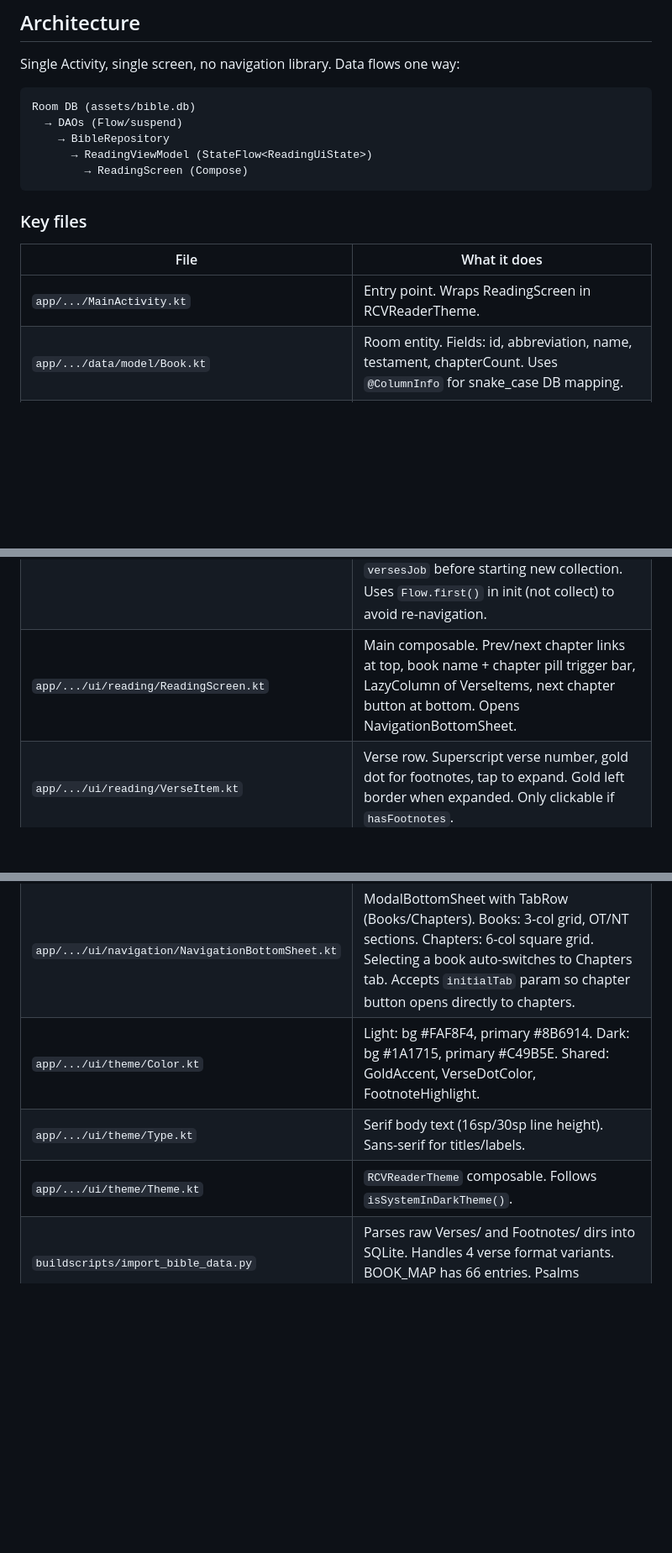
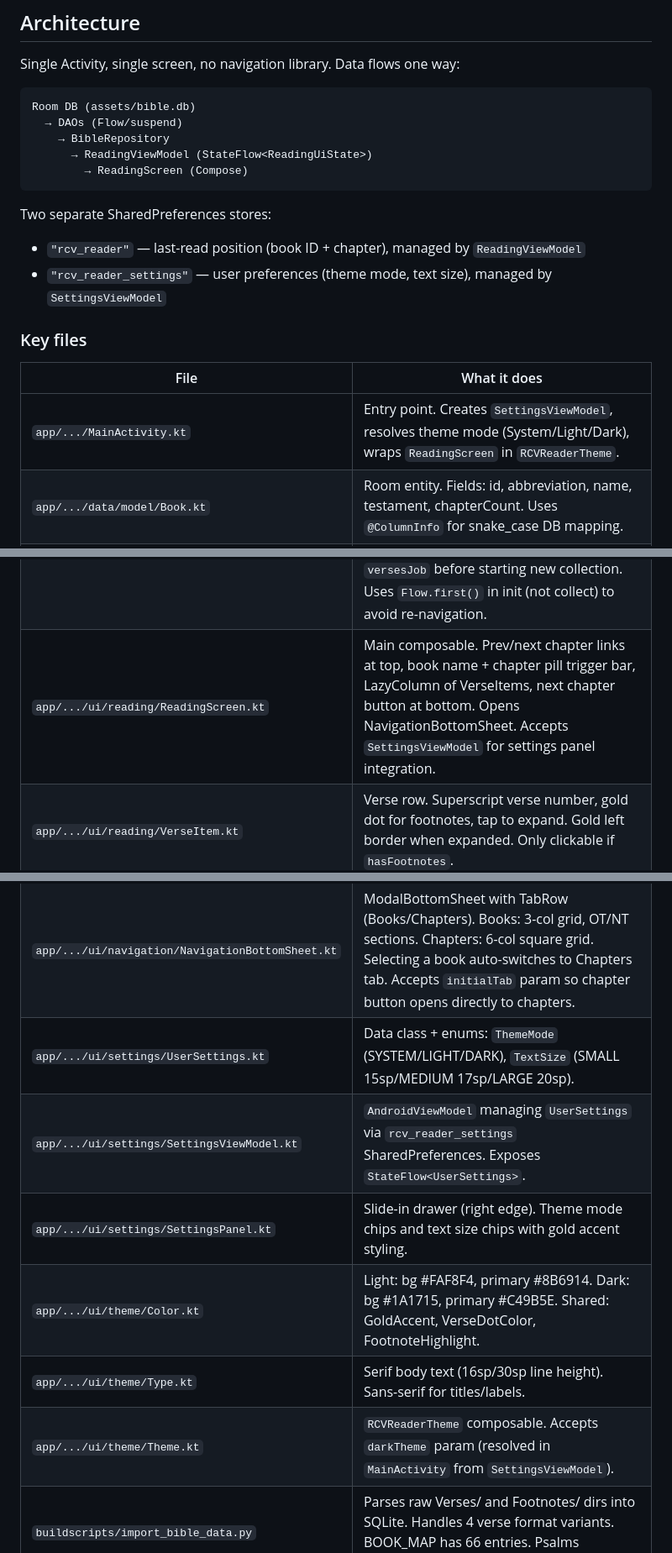
Before and after one commit to shouenlee/rcv_reader, a Markdown page: CLAUDE.md, 3 parts joined by grey strips. Shown at 84% size. Rendered like a GitHub page; blank space fills up the shorter version.

Commit message:
docs: enhance CLAUDE.md with settings system and theme details
- Add intro explaining the file's purpose
- Document two separate SharedPreferences stores for position and settings
- Clarify MainActivity creates SettingsViewModel and resolves theme mode
- Expand ReadingScreen description to mention SettingsViewModel integration
- Add entries for UserSettings, SettingsViewModel, and SettingsPanel
- Update Theme.kt entry to explain darkTheme parameter resolution

Co-Authored-By: Claude Haiku 4.5 <noreply@anthropic.com>

````diff
--- a/CLAUDE.md
+++ b/CLAUDE.md
@@ -36,11 +38,15 @@ Room DB (assets/bible.db)
         → ReadingScreen (Compose)
 ```
 
+Two separate SharedPreferences stores:
+- `"rcv_reader"` — last-read position (book ID + chapter), managed by `ReadingViewModel`
+- `"rcv_reader_settings"` — user preferences (theme mode, text size), managed by `SettingsViewModel`
+
 ### Key files
 
 | File | What it does |
 |------|-------------|
-| `app/.../MainActivity.kt` | Entry point. Wraps ReadingScreen in RCVReaderTheme. |
+| `app/.../MainActivity.kt` | Entry point. Creates `SettingsViewModel`, resolves theme mode (System/Light/Dark), wraps `ReadingScreen` in `RCVReaderTheme`. |
 | `app/.../data/model/Book.kt` | Room entity. Fields: id, abbreviation, name, testament, chapterCount. Uses `@ColumnInfo` for snake_case DB mapping. |
 | `app/.../data/model/Verse.kt` | Room entity. `hasFootnotes` is Boolean (maps to INTEGER 0/1). Has `@ForeignKey` to Book and `@Index` named `idx_verses_lookup`. |
 | `app/.../data/model/Footnote.kt` | Room entity. `keyword` is nullable. Has `@ForeignKey` to Book and `@Index` named `idx_footnotes_lookup`. |
@@ -50,13 +56,16 @@ Room DB (assets/bible.db)
 | `app/.../data/db/FootnoteDao.kt` | `getFootnotesForVerse(): suspend List<Footnote>` |
 | `app/.../data/repository/BibleRepository.kt` | Thin facade over all three DAOs. |
 | `app/.../ui/reading/ReadingViewModel.kt` | State: books, currentBook, currentChapter, verses, expandedVerseId, expandedFootnotes, previousChapter, nextChapter, pendingBook. Key methods: `navigateTo()`, `selectBook()`, `toggleVerse()`. Persists last position to SharedPreferences. Cancels previous `versesJob` before starting new collection. Uses `Flow.first()` in init (not collect) to avoid re-navigation. |
-| `app/.../ui/reading/ReadingScreen.kt` | Main composable. Prev/next chapter links at top, book name + chapter pill trigger bar, LazyColumn of VerseItems, next chapter button at bottom. Opens NavigationBottomSheet. |
+| `app/.../ui/reading/ReadingScreen.kt` | Main composable. Prev/next chapter links at top, book name + chapter pill trigger bar, LazyColumn of VerseItems, next chapter button at bottom. Opens NavigationBottomSheet. Accepts `SettingsViewModel` for settings panel integration. |
 | `app/.../ui/reading/VerseItem.kt` | Verse row. Superscript verse number, gold dot for footnotes, tap to expand. Gold left border when expanded. Only clickable if `hasFootnotes`. |
 | `app/.../ui/reading/FootnoteSection.kt` | AnimatedVisibility. Gold keyword prefix, muted content text. |
 | `app/.../ui/navigation/NavigationBottomSheet.kt` | ModalBottomSheet with TabRow (Books/Chapters). Books: 3-col grid, OT/NT sections. Chapters: 6-col square grid. Selecting a book auto-switches to Chapters tab. Accepts `initialTab` param so chapter button opens directly to chapters. |
+| `app/.../ui/settings/UserSettings.kt` | Data class + enums: `ThemeMode` (SYSTEM/LIGHT/DARK), `TextSize` (SMALL 15sp/MEDIUM 17sp/LARGE 20sp). |
+| `app/.../ui/settings/SettingsViewModel.kt` | `AndroidViewModel` managing `UserSettings` via `rcv_reader_settings` SharedPreferences. Exposes `StateFlow<UserSettings>`. |
+| `app/.../ui/settings/SettingsPanel.kt` | Slide-in drawer (right edge). Theme mode chips and text size chips with gold accent styling. |
 | `app/.../ui/theme/Color.kt` | Light: bg #FAF8F4, primary #8B6914. Dark: bg #1A1715, primary #C49B5E. Shared: GoldAccent, VerseDotColor, FootnoteHighlight. |
 | `app/.../ui/theme/Type.kt` | Serif body text (16sp/30sp line height). Sans-serif for titles/labels. |
-| `app/.../ui/theme/Theme.kt` | `RCVReaderTheme` composable. Follows `isSystemInDarkTheme()`. |
+| `app/.../ui/theme/Theme.kt` | `RCVReaderTheme` composable. Accepts `darkTheme` param (resolved in `MainActivity` from `SettingsViewModel`). |
 | `buildscripts/import_bible_data.py` | Parses raw Verses/ and Footnotes/ dirs into SQLite. Handles 4 verse format variants. BOOK_MAP has 66 entries. Psalms superscriptions are verse_number=0. |
 | `buildscripts/test_import.py` | 15 pytest tests covering book mapping, verse extraction, footnote parsing, integration. |
 
````
Also changed, not shown: other parts of CLAUDE.md (+2 -0 lines).
